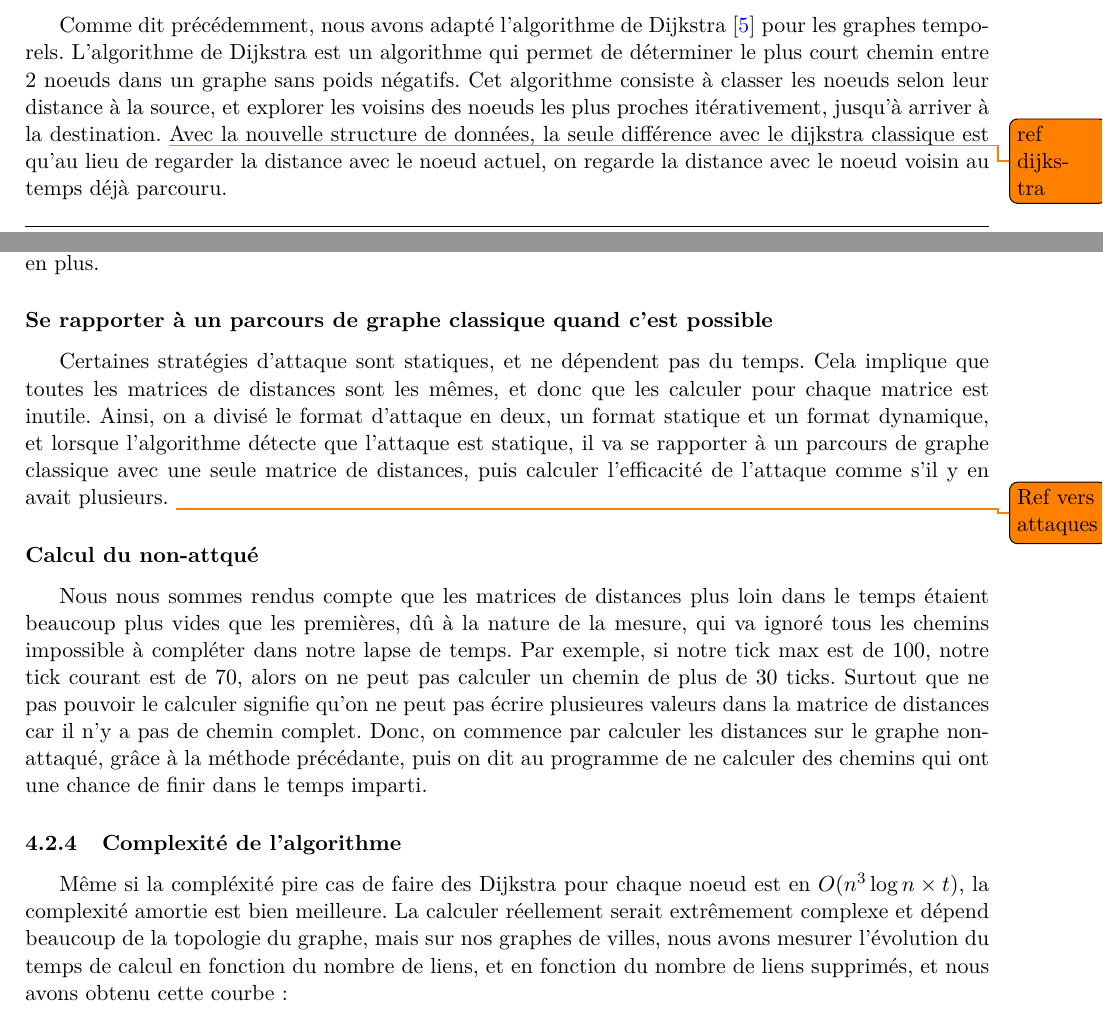
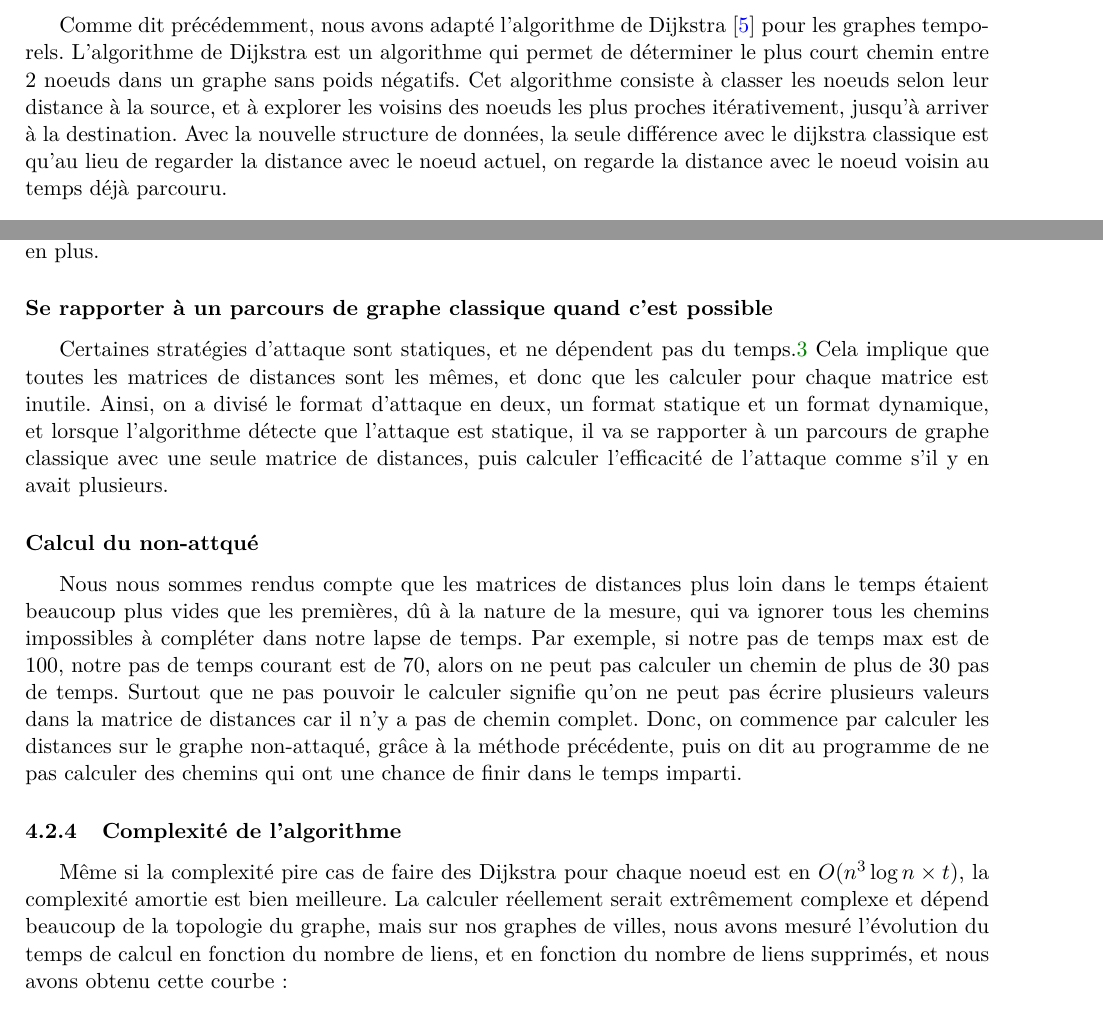
Before and after one commit to Fur0rem/LSRT, a LaTeX document (docs/compte_rendus/cr_final/main.tex, which reads docs/compte_rendus/cr_final/sections/calcul_mesure.tex): two parts of pages 9 and 11 of 22, joined at a grey line, cut so that both start at the same text. Compiled offline with pdfLaTeX.

Commit message:
correction calcul mesures

```diff
--- a/docs/compte_rendus/cr_final/sections/calcul_mesure.tex
+++ b/docs/compte_rendus/cr_final/sections/calcul_mesure.tex
@@ -91,7 +90,7 @@ Nous avons ensuite définit un deuxième impact, haut cette fois, où pour trave
 
 Comme dit précédemment, nous avons adapté l'algorithme de Dijkstra~\cite{dijkstra} pour les graphes temporels.
 L'algorithme de Dijkstra est un algorithme qui permet de déterminer le plus court chemin entre 2 noeuds dans un graphe sans poids négatifs.
-Cet algorithme consiste à classer les noeuds selon leur distance à la source, et explorer les voisins des noeuds les plus proches itérativement, jusqu'à arriver à la destination. \todo{ref dijkstra}
+Cet algorithme consiste à classer les noeuds selon leur distance à la source, et à explorer les voisins des noeuds les plus proches itérativement, jusqu'à arriver à la destination.
 Avec la nouvelle structure de données, la seule différence avec le dijkstra classique est qu'au lieu de regarder la distance avec le noeud actuel, on regarde la distance avec le noeud voisin au temps déjà parcouru.
 
 \begin{algorithm}[H]
@@ -196,24 +195,23 @@ Ensuite, nous prenons le minimum de toutes ces distances ($u$\linkright$k$ + $k$
 C'est très utile pour les noeuds qu'on ne peut atteindre que par un seul autre noeud, car ça évite de refaire un parcours avec juste un noeud en plus.
 
 \subsubsubsection*{Se rapporter à un parcours de graphe classique quand c'est possible}
-Certaines stratégies d'attaque sont statiques, et ne dépendent pas du temps.
+Certaines stratégies d'attaque sont statiques, et ne dépendent pas du temps.\ref{sec:attaques}
 Cela implique que toutes les matrices de distances sont les mêmes, et donc que les calculer pour chaque matrice est inutile.
 Ainsi, on a divisé le format d'attaque en deux, un format statique et un format dynamique,
 et lorsque l'algorithme détecte que l'attaque est statique, il va se rapporter à un parcours de graphe classique avec une seule matrice de distances,
 puis calculer l'efficacité de l'attaque comme s'il y en avait plusieurs.
-\todo{Ref vers attaques}
 
 \subsubsubsection*{Calcul du non-attqué}
 Nous nous sommes rendus compte que les matrices de distances plus loin dans le temps étaient beaucoup plus vides que les premières,
-dû à la nature de la mesure, qui va ignoré tous les chemins impossible à compléter dans notre lapse de temps.
-Par exemple, si notre tick max est de 100, notre tick courant est de 70, alors on ne peut pas calculer un chemin de plus de 30 ticks.
-Surtout que ne pas pouvoir le calculer signifie qu'on ne peut pas écrire plusieures valeurs dans la matrice de distances car il n'y a pas de chemin complet.
-Donc, on commence par calculer les distances sur le graphe non-attaqué, grâce à la méthode précédante, puis on dit au programme de ne calculer des chemins qui ont une chance de finir dans le temps imparti.
+dû à la nature de la mesure, qui va ignorer tous les chemins impossibles à compléter dans notre lapse de temps.
+Par exemple, si notre pas de temps max est de 100, notre pas de temps courant est de 70, alors on ne peut pas calculer un chemin de plus de 30 pas de temps.
+Surtout que ne pas pouvoir le calculer signifie qu'on ne peut pas écrire plusieurs valeurs dans la matrice de distances car il n'y a pas de chemin complet.
+Donc, on commence par calculer les distances sur le graphe non-attaqué, grâce à la méthode précédente, puis on dit au programme de ne pas calculer des chemins qui ont une chance de finir dans le temps imparti.
 
 \subsubsection{Complexité de l'algorithme}
 
-Même si la compléxité pire cas de faire des Dijkstra pour chaque noeud est en $O(n^3 \log n \times t)$, la complexité amortie est bien meilleure.
-La calculer réellement serait extrêmement complexe et dépend beaucoup de la topologie du graphe, mais sur nos graphes de villes, nous avons mesurer l'évolution du temps de calcul en fonction du nombre de liens, et en fonction du nombre de liens supprimés, et nous avons obtenu cette courbe :
+Même si la complexité pire cas de faire des Dijkstra pour chaque noeud est en $O(n^3 \log n \times t)$, la complexité amortie est bien meilleure.
+La calculer réellement serait extrêmement complexe et dépend beaucoup de la topologie du graphe, mais sur nos graphes de villes, nous avons mesuré l'évolution du temps de calcul en fonction du nombre de liens, et en fonction du nombre de liens supprimés, et nous avons obtenu cette courbe :
 \newline
 \begin{figure}[ht]
     \includegraphics[width=1.0\linewidth]{Complexite.pdf}
```
Also changed, not shown: docs/compte_rendus/cr_final/sections/calcul_mesure.tex (19 more changed lines).
